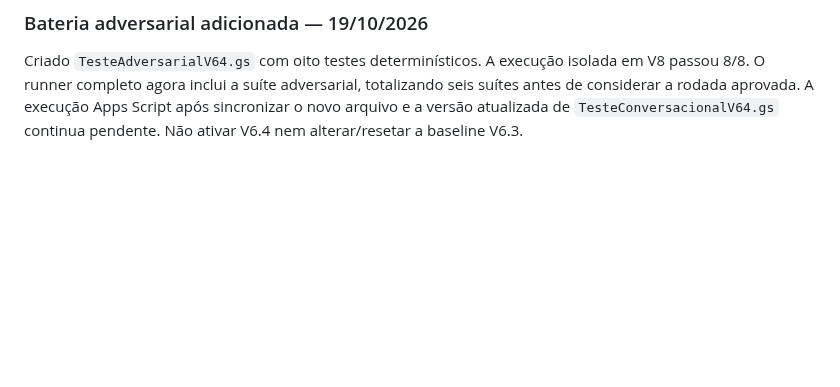
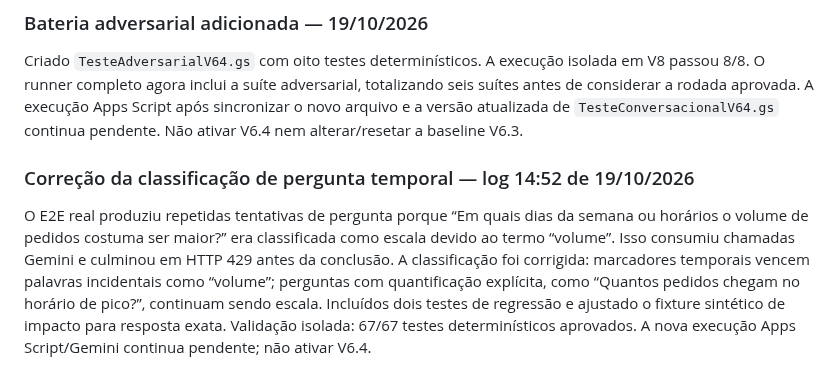
Before and after one commit to daluzdiego/FeedsSolutions, a Markdown page: CORRECOES_POS_TESTE_V64.md, the part around the change. Drawn GitHub-style; blank space fills up the shorter version.

Commit message:
docs(v6.4): record temporal classification fix after Gemini quota log

```diff
--- a/CORRECOES_POS_TESTE_V64.md
+++ b/CORRECOES_POS_TESTE_V64.md
@@ -74,3 +74,7 @@ O runner passou nas quatro suítes determinísticas, mas o E2E real falhou apena
 ### Bateria adversarial adicionada — 19/10/2026
 
 Criado `TesteAdversarialV64.gs` com oito testes determinísticos. A execução isolada em V8 passou 8/8. O runner completo agora inclui a suíte adversarial, totalizando seis suítes antes de considerar a rodada aprovada. A execução Apps Script após sincronizar o novo arquivo e a versão atualizada de `TesteConversacionalV64.gs` continua pendente. Não ativar V6.4 nem alterar/resetar a baseline V6.3.
+
+### Correção da classificação de pergunta temporal — log 14:52 de 19/10/2026
+
+O E2E real produziu repetidas tentativas de pergunta porque “Em quais dias da semana ou horários o volume de pedidos costuma ser maior?” era classificada como escala devido ao termo “volume”. Isso consumiu chamadas Gemini e culminou em HTTP 429 antes da conclusão. A classificação foi corrigida: marcadores temporais vencem palavras incidentais como “volume”; perguntas com quantificação explícita, como “Quantos pedidos chegam no horário de pico?”, continuam sendo escala. Incluídos dois testes de regressão e ajustado o fixture sintético de impacto para resposta exata. Validação isolada: 67/67 testes determinísticos aprovados. A nova execução Apps Script/Gemini continua pendente; não ativar V6.4.
```
